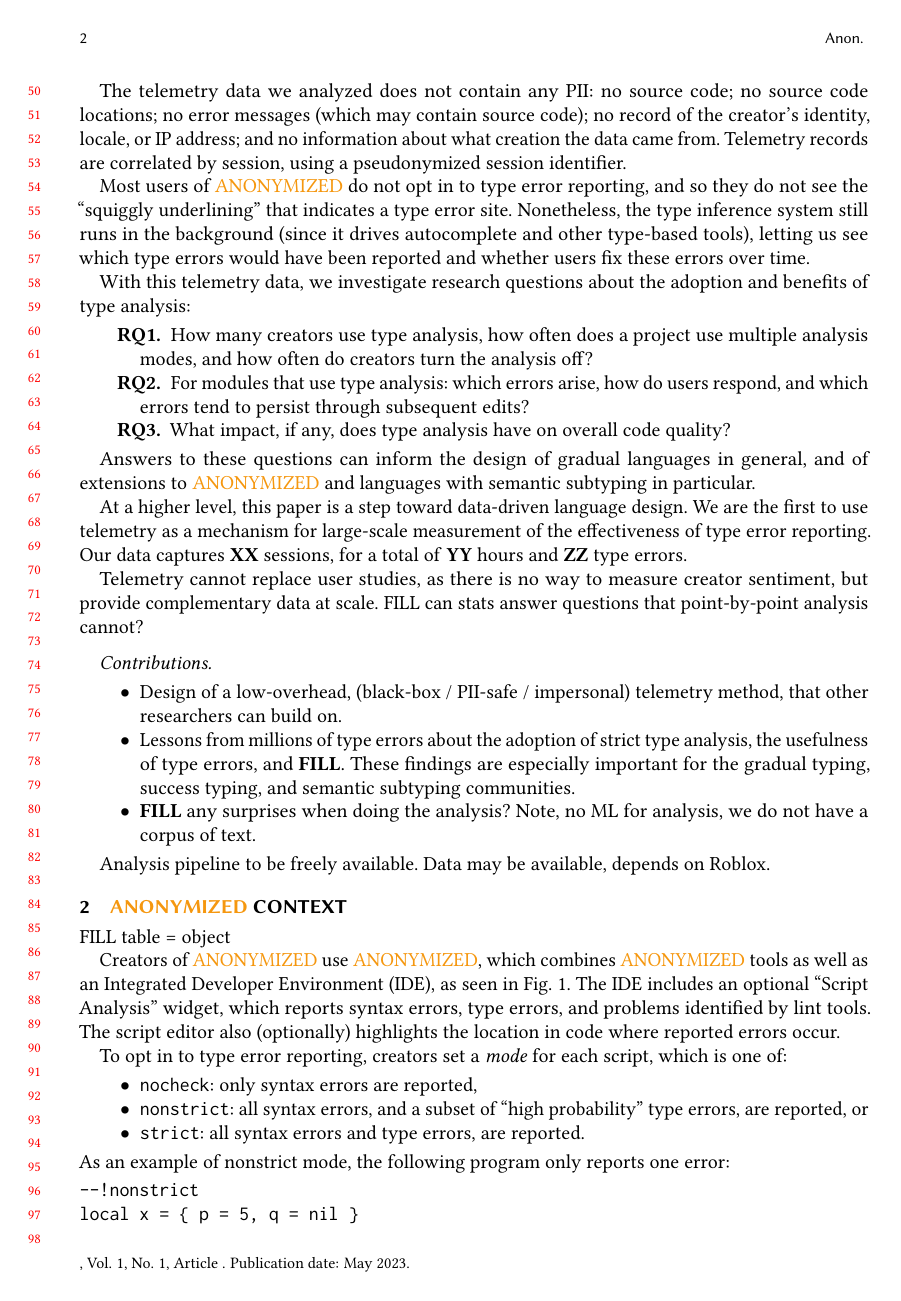
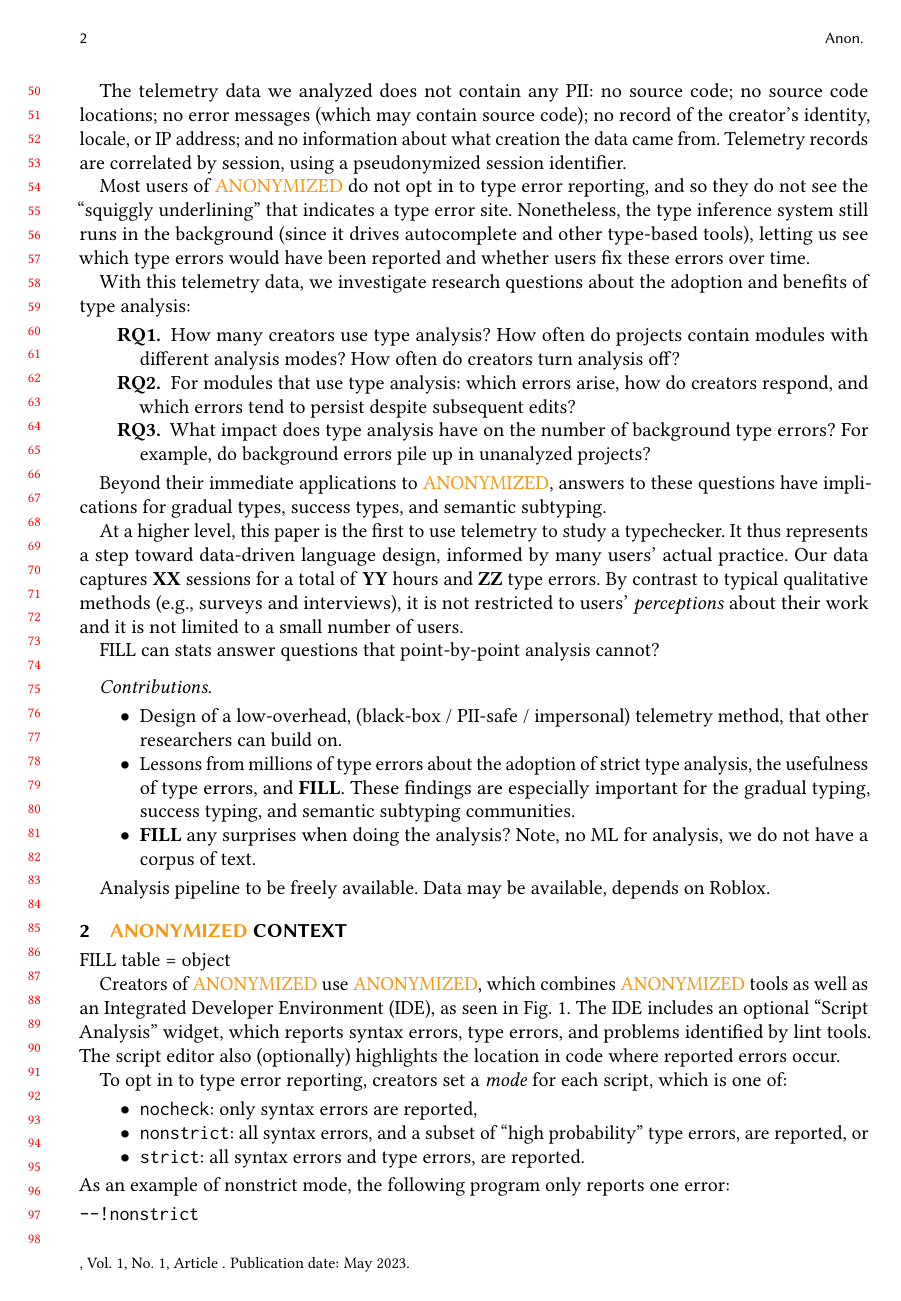
Before and after one commit to bennn/luau-telemetry, a LaTeX paper (oopsla23/paper.tex): page 2 of 11. Compiled offline with pdfLaTeX.

Commit message:
rq notes, rw notes

```diff
--- a/oopsla23/paper.tex
+++ b/oopsla23/paper.tex
@@ -199,29 +199,36 @@ With this telemetry data, we investigate research questions about
 the adoption and benefits of type analysis:
 \begin{description}
   \item[RQ1.]
-    How many creators use type analysis,
-    how often does a project use multiple analysis modes,
-    and how often do creators turn the analysis off?
+    How many creators use type analysis?
+    How often do projects contain modules with different
+    analysis modes?
+    How often do creators turn analysis off?
   \item[RQ2.]
-    For modules that use type analysis: which errors
-    arise, how do users respond, and which errors
-    tend to persist through subsequent edits?
+    For modules that use type analysis:
+    which errors arise,
+    how do creators respond,
+    and which errors tend to persist despite subsequent edits?
   \item[RQ3.]
-    What impact, if any, does type analysis have on overall code quality?
+    What impact does type analysis have on the number of background type
+    errors?
+    For example, do background errors pile up in unanalyzed projects?
 \end{description}
 
-Answers to these questions can inform the design of gradual languages
-in general, and of extensions to \anon{Lua} and languages with semantic
-subtyping in particular.
+Beyond their immediate applications to \anon{Lua},
+answers to these questions have implications for gradual types,
+success types, and semantic subtyping.
 
-At a higher level, this paper is a step toward data-driven language
-design. We are the first to use telemetry as a mechanism for
-large-scale measurement of the effectiveness of type error reporting.
-Our data captures \textbf{XX} sessions, for a total of \textbf{YY}
-hours and \textbf{ZZ} type errors.
+At a higher level, this paper is the first to use telemetry
+to study a typechecker.
+It thus represents a step toward data-driven language design,
+informed by many users' actual practice.
+Our data captures \textbf{XX} sessions
+for a total of \textbf{YY} hours
+and \textbf{ZZ} type errors.
+By contrast to typical qualitative methods (e.g., surveys and interviews), it
+is not restricted to users' \emph{perceptions} about their work and it is not
+limited to a small number of users.
 
-Telemetry cannot replace user studies, as there is no way to measure
-creator sentiment, but provide complementary data at scale.
 FILL can stats answer questions that point-by-point analysis cannot?
 
 \paragraph{Contributions}
```
Also changed, not shown: oopsla23/bib.bib (+21 -0 lines), oopsla23/paper.tex (9 more changed lines).
